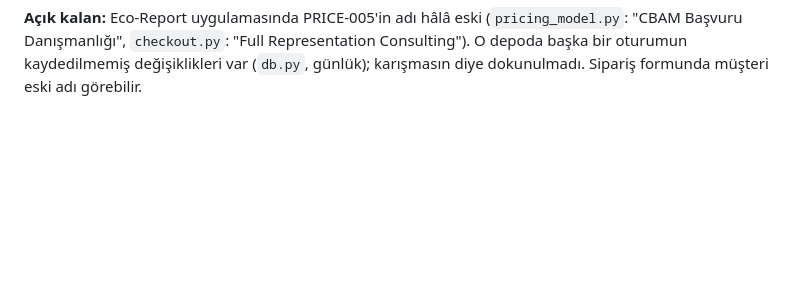
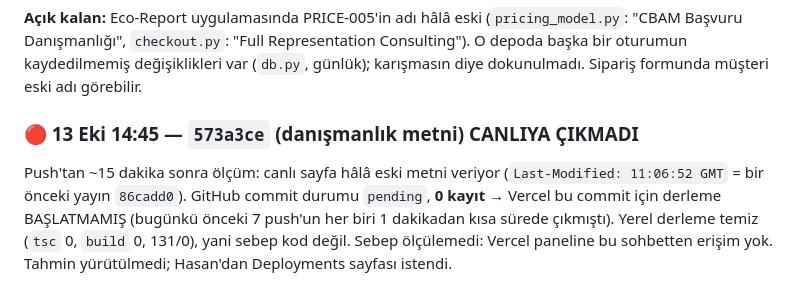
Before and after one commit to nechh42/nechhrobotics_website_3, a Markdown page: ILERLEME-GUNLUGU.md, the part around the change. Rendered like a GitHub page; blank space fills up the shorter version.

Commit message:
Gunluk: 573a3ce canliya cikmadi, Vercel derleme baslatmadi (13 Eki)
Co-Authored-By: Claude Opus 5.5 <noreply@anthropic.com>

```diff
--- a/ILERLEME-GUNLUGU.md
+++ b/ILERLEME-GUNLUGU.md
@@ -1795,3 +1795,11 @@ adres↔kod eşleşmesi değişmedi, ama "geçti" denemez.
 (`pricing_model.py`: "CBAM Başvuru Danışmanlığı", `checkout.py`: "Full Representation
 Consulting"). O depoda başka bir oturumun kaydedilmemiş değişiklikleri var
 (`db.py`, günlük); karışmasın diye dokunulmadı. Sipariş formunda müşteri eski adı görebilir.
+
+### 🔴 13 Eki 14:45 — `573a3ce` (danışmanlık metni) CANLIYA ÇIKMADI
+Push'tan ~15 dakika sonra ölçüm: canlı sayfa hâlâ eski metni veriyor
+(`Last-Modified: 11:06:52 GMT` = bir önceki yayın `86cadd0`). GitHub commit durumu
+`pending`, **0 kayıt** → Vercel bu commit için derleme BAŞLATMAMIŞ (bugünkü önceki
+7 push'un her biri 1 dakikadan kısa sürede çıkmıştı). Yerel derleme temiz
+(`tsc` 0, `build` 0, 131/0), yani sebep kod değil. Sebep ölçülemedi: Vercel paneline
+bu sohbetten erişim yok. Tahmin yürütülmedi; Hasan'dan Deployments sayfası istendi.
```
